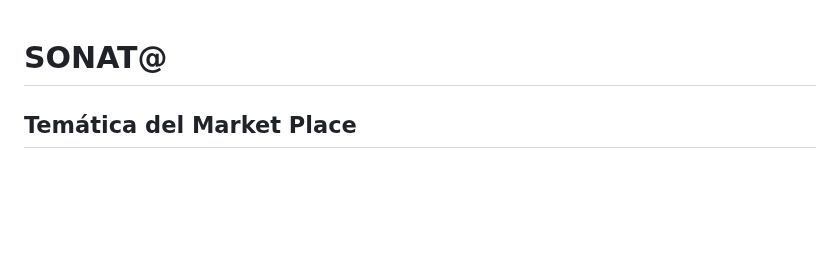
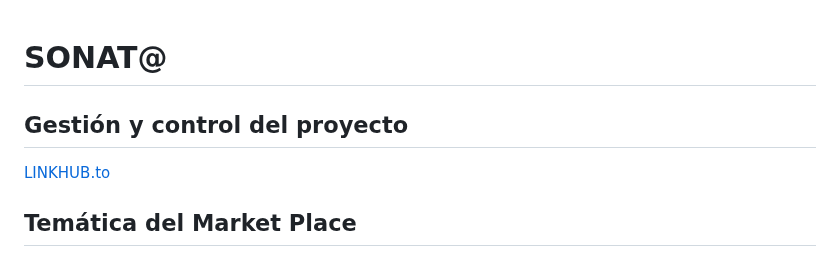
Before and after one commit to Franco-Mateo-Gomez/grupo_6_sonata, a Markdown page: README.md, the part around the change. GitHub-like rendering; blank space fills up the shorter version.

Commit message:
Enlace para la gestión del proyecto

```diff
--- a/README.md
+++ b/README.md
@@ -1,5 +1,8 @@
 
 # SONAT@
+
+## Gestión y control del proyecto
+[LINKHUB.to](https://lhub.to/proyectointegradorgrupo6)
 
 ## Temática del Market Place
 
```
